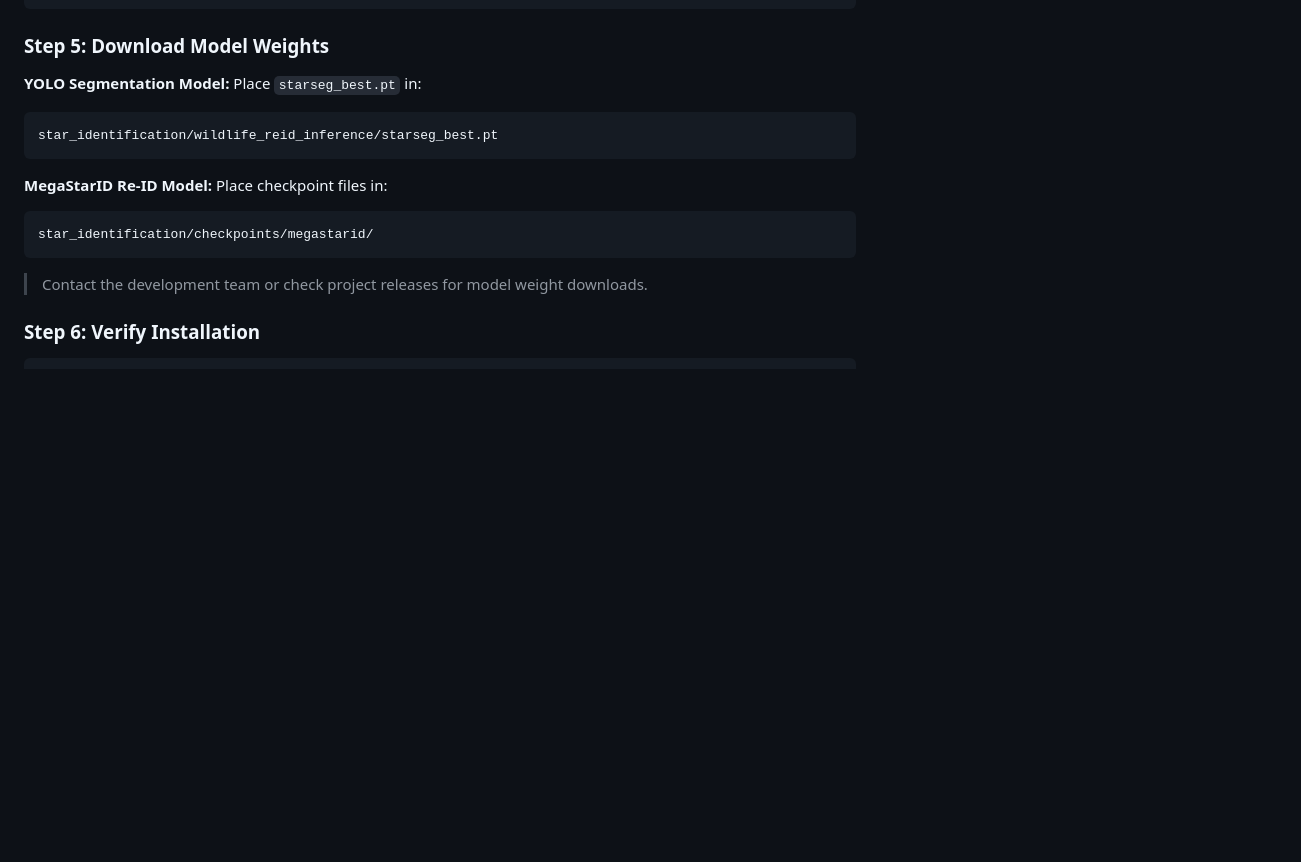
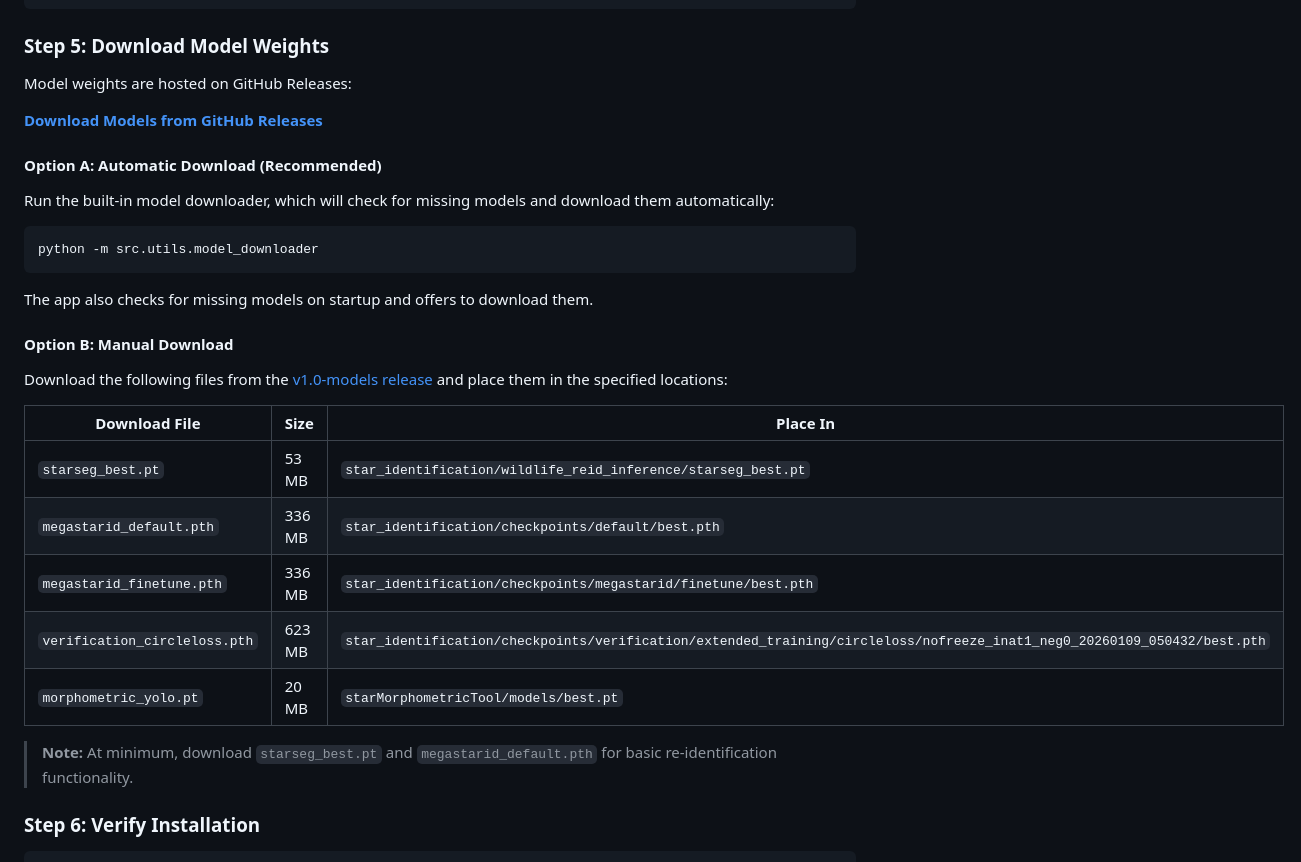
Before and after one commit to weertman/starBoard, a Markdown page: README.md, the part around the change. Drawn GitHub-style; blank space fills up the shorter version.

Commit message:
Update README with model download instructions
Add clear instructions for downloading model weights from GitHub Releases,
including automatic downloader option and manual download table with file
sizes and destination paths.

````diff
--- a/README.md
+++ b/README.md
@@ -255,19 +255,33 @@ pip install -r requirements-dl.txt
 
 ### Step 5: Download Model Weights
 
-**YOLO Segmentation Model:**
-Place `starseg_best.pt` in:
-```
-star_identification/wildlife_reid_inference/starseg_best.pt
+Model weights are hosted on GitHub Releases:
+
+**[Download Models from GitHub Releases](https://github.com/weertman/starBoard/releases/tag/v1.0-models)**
+
+#### Option A: Automatic Download (Recommended)
+
+Run the built-in model downloader, which will check for missing models and download them automatically:
+
+```bash
+python -m src.utils.model_downloader
 ```
 
-**MegaStarID Re-ID Model:**
-Place checkpoint files in:
-```
-star_identification/checkpoints/megastarid/
-```
+The app also checks for missing models on startup and offers to download them.
 
-> Contact the development team or check project releases for model weight downloads.
+#### Option B: Manual Download
+
+Download the following files from the [v1.0-models release](https://github.com/weertman/starBoard/releases/tag/v1.0-models) and place them in the specified locations:
+
+| Download File | Size | Place In |
+|---------------|------|----------|
+| `starseg_best.pt` | 53 MB | `star_identification/wildlife_reid_inference/starseg_best.pt` |
+| `megastarid_default.pth` | 336 MB | `star_identification/checkpoints/default/best.pth` |
+| `megastarid_finetune.pth` | 336 MB | `star_identification/checkpoints/megastarid/finetune/best.pth` |
+| `verification_circleloss.pth` | 623 MB | `star_identification/checkpoints/verification/extended_training/circleloss/nofreeze_inat1_neg0_20260109_050432/best.pth` |
+| `morphometric_yolo.pt` | 20 MB | `starMorphometricTool/models/best.pt` |
+
+> **Note:** At minimum, download `starseg_best.pt` and `megastarid_default.pth` for basic re-identification functionality.
 
 ### Step 6: Verify Installation
 
````
